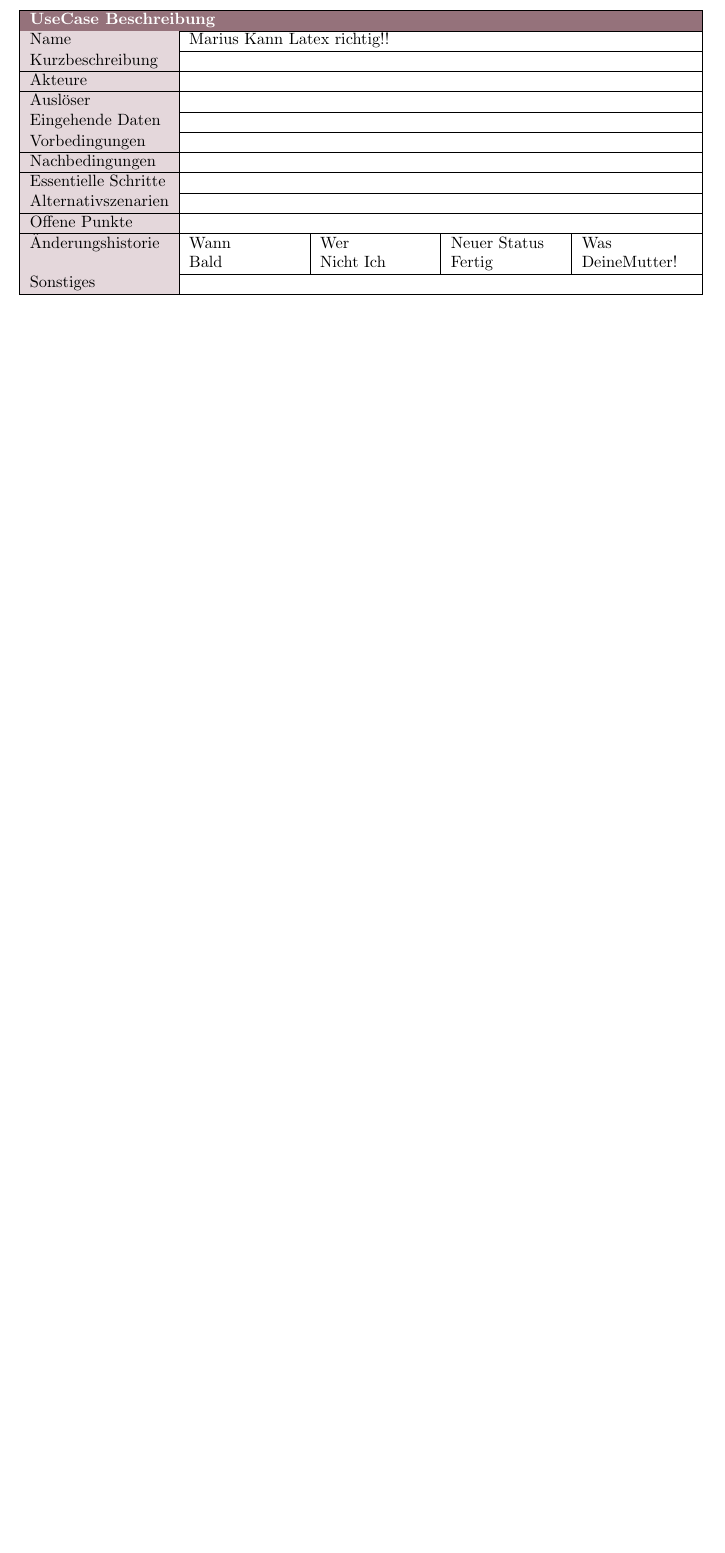
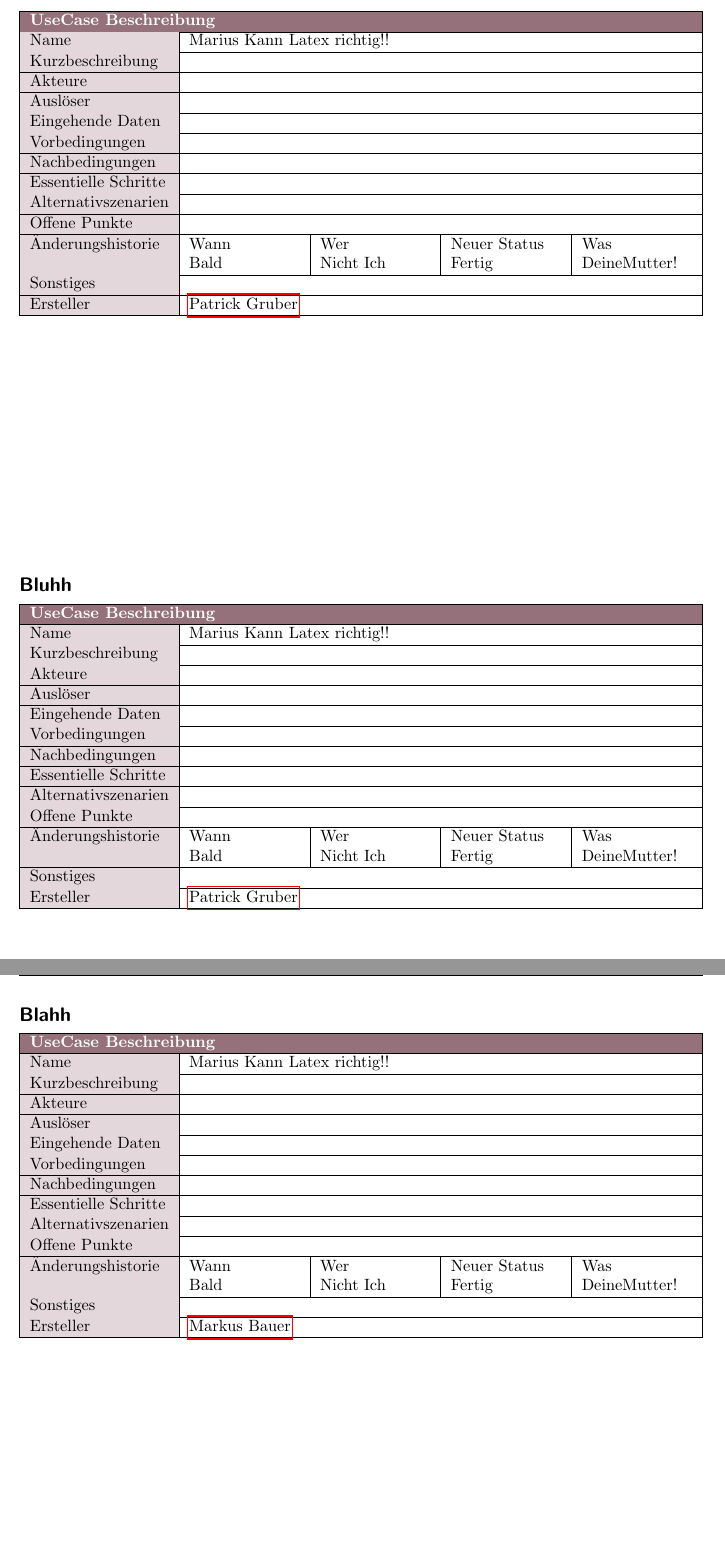
Before and after one commit to H4xxd/SE_SS18, a LaTeX document (SE_Projektbericht.tex, which reads docs/2_UseCaseBeschreibungen/UCB_Markus.tex, docs/2_UseCaseBeschreibungen/UCB_Patrick.tex): part of page 11 of 12 before the commit and two parts of pages 11 and 12 of 15 after it, the two joined at a grey line, cut so that both start at the same text, the shorter picture padded with empty space. Compiled offline with pdfLaTeX; an older LaTeX class or package is replaced by its successor.

Commit message:
Auslagerung der UCBs in eigeneständige Dateien pro Person. Minimale Änderung an Stakeholderanalyse

```diff
--- a/SE_Projektbericht.tex
+++ b/SE_Projektbericht.tex
@@ -1,4 +1,4 @@
-\documentclass[DIV=13, 10pt,a4paper]{scrartcl} %% Remove demo in your file.
+\documentclass[DIV=13, 10pt,a4paper]{scrartcl}
 
 
 \usepackage[utf8]{inputenc}
--- /dev/null
+++ b/docs/2_UseCaseBeschreibungen/UCB_Markus.tex
@@ -0,0 +1,36 @@
+\subsection*{Blahh}
+\label{tab:UCB}
+\begin{tabularx}{\textwidth}{|>{\colorcelllight{}}l|X|X|X|X|}
+	\hline
+	\multicolumn{5}{|l|}{\colorcell{UseCase Beschreibung}}\\
+	\hline
+	Name&\multicolumn{4}{l|}{Marius Kann Latex richtig!!}\\
+	\hline
+	Kurzbeschreibung&\multicolumn{4}{l|}{}\\
+	\hline
+	Akteure&\multicolumn{4}{l|}{}\\
+	\hline
+	Auslöser&\multicolumn{4}{l|}{}\\
+	\hline
+	Eingehende Daten&\multicolumn{4}{l|}{}\\
+	\hline
+	Vorbedingungen&\multicolumn{4}{l|}{}\\
+	\hline
+	Nachbedingungen&\multicolumn{4}{l|}{}\\
+	\hline
+	Essentielle Schritte&\multicolumn{4}{l|}{}\\
+	\hline
+	Alternativszenarien&\multicolumn{4}{l|}{}\\
+	\hline
+	Offene Punkte&\multicolumn{4}{l|}{}\\
+	\hline
+	Änderungshistorie&Wann&Wer&Neuer Status&Was\\
+	&Bald&Nicht Ich&Fertig&DeineMutter!\\
+	\hline
+	Sonstiges&\multicolumn{4}{l|}{}\\
+	\hline
+	Ersteller&\multicolumn{4}{l|}{\hyperref[person:MarkusBauer]{Markus Bauer}}\\
+	\hline
+\end{tabularx}
+\vfill
+\subsection*{Bluhh}
@@ -0,0 +42 @@
+	Name&\multicolumn{4}{l|}{Marius Kann Latex richtig!!}\\
@@ -0,0 +62,2 @@
+	Änderungshistorie&Wann&Wer&Neuer Status&Was\\
+	&Bald&Nicht Ich&Fertig&DeineMutter!\\
--- /dev/null
+++ b/docs/2_UseCaseBeschreibungen/UCB_Patrick.tex
@@ -0,0 +1,69 @@
+\subsection*{Blahh}
+\label{tab:UCB}
+\begin{tabularx}{\textwidth}{|>{\colorcelllight{}}l|X|X|X|X|}
+	\hline
+	\multicolumn{5}{|l|}{\colorcell{UseCase Beschreibung}}\\
+	\hline
+	Name&\multicolumn{4}{l|}{Marius Kann Latex richtig!!}\\
+	\hline
+	Kurzbeschreibung&\multicolumn{4}{l|}{}\\
+	\hline
+	Akteure&\multicolumn{4}{l|}{}\\
+	\hline
+	Auslöser&\multicolumn{4}{l|}{}\\
+	\hline
+	Eingehende Daten&\multicolumn{4}{l|}{}\\
+	\hline
+	Vorbedingungen&\multicolumn{4}{l|}{}\\
+	\hline
+	Nachbedingungen&\multicolumn{4}{l|}{}\\
+	\hline
+	Essentielle Schritte&\multicolumn{4}{l|}{}\\
+	\hline
+	Alternativszenarien&\multicolumn{4}{l|}{}\\
+	\hline
+	Offene Punkte&\multicolumn{4}{l|}{}\\
+	\hline
+	Änderungshistorie&Wann&Wer&Neuer Status&Was\\
+	&Bald&Nicht Ich&Fertig&DeineMutter!\\
+	\hline
+	Sonstiges&\multicolumn{4}{l|}{}\\
+	\hline
+	Ersteller&\multicolumn{4}{l|}{\hyperref[person:PatrickGruber]{Patrick Gruber}}\\
+	\hline
+\end{tabularx}
+\vfill
+\subsection*{Bluhh}
+\label{tab:UCB}
+\begin{tabularx}{\textwidth}{|>{\colorcelllight{}}l|X|X|X|X|}
+	\hline
+	\multicolumn{5}{|l|}{\colorcell{UseCase Beschreibung}}\\
+	\hline
+	Name&\multicolumn{4}{l|}{Marius Kann Latex richtig!!}\\
+	\hline
+	Kurzbeschreibung&\multicolumn{4}{l|}{}\\
+	\hline
+	Akteure&\multicolumn{4}{l|}{}\\
+	\hline
+	Auslöser&\multicolumn{4}{l|}{}\\
+	\hline
+	Eingehende Daten&\multicolumn{4}{l|}{}\\
+	\hline
+	Vorbedingungen&\multicolumn{4}{l|}{}\\
+	\hline
+	Nachbedingungen&\multicolumn{4}{l|}{}\\
+	\hline
+	Essentielle Schritte&\multicolumn{4}{l|}{}\\
+	\hline
+	Alternativszenarien&\multicolumn{4}{l|}{}\\
+	\hline
+	Offene Punkte&\multicolumn{4}{l|}{}\\
+	\hline
+	Änderungshistorie&Wann&Wer&Neuer Status&Was\\
+	&Bald&Nicht Ich&Fertig&DeineMutter!\\
+	\hline
+	Sonstiges&\multicolumn{4}{l|}{}\\
+	\hline
+	Ersteller&\multicolumn{4}{l|}{\hyperref[person:PatrickGruber]{Patrick Gruber}}\\
+	\hline
+\end{tabularx}
```
Also changed, not shown: docs/2_UseCaseBeschreibungen/UCB_Marius.tex (added, +69 -0 lines), docs/2_UseCaseBeschreibungen/UCB_Richard.tex (added, +69 -0 lines), SE_Projektbericht.pdf, SE_Projektbericht.tex (74 more changed lines), docs/2_UseCaseBeschreibungen/UCB_Markus.tex (30 more changed lines), 2 other files.
